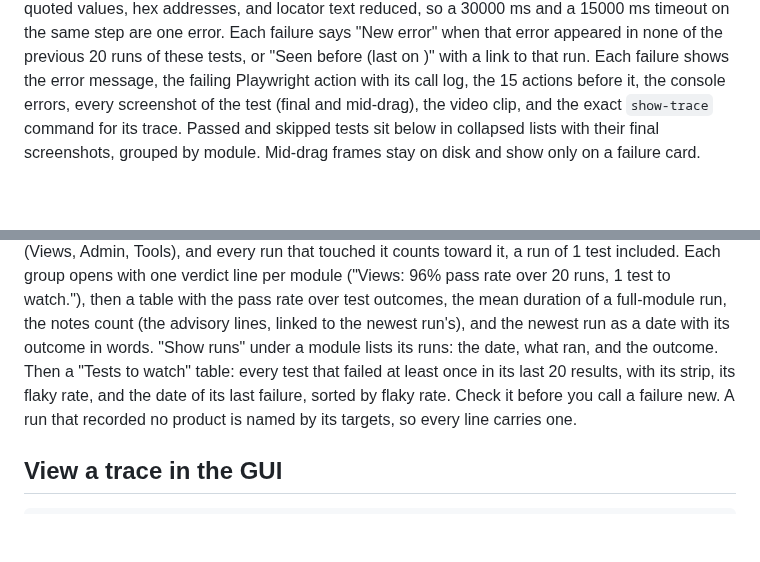
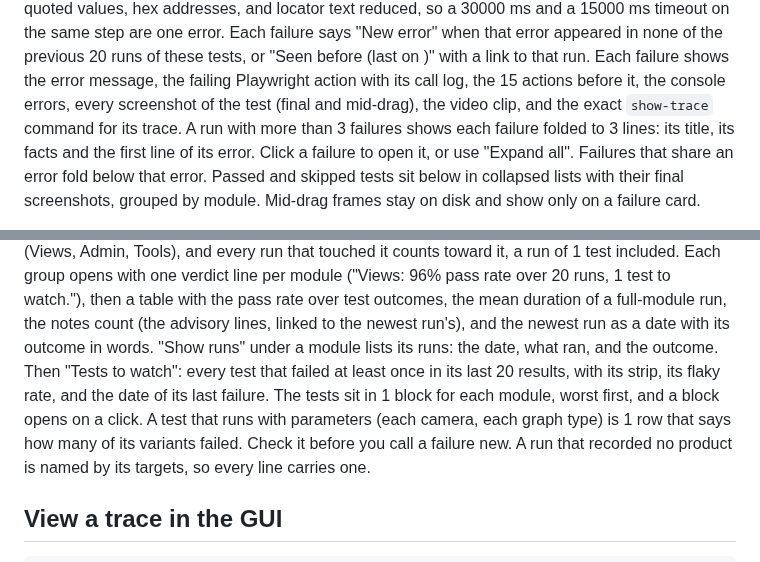
Before and after one commit to JustVar/Soterix-WebApp-QA, a Markdown page: docs/FAILURE_TRIAGE.md, 2 parts joined by grey strips. Rendered like a GitHub page; blank space fills up the shorter version.

```diff
--- a/docs/FAILURE_TRIAGE.md
+++ b/docs/FAILURE_TRIAGE.md
@@ -86,7 +86,10 @@ the previous 20 runs of these tests, or "Seen before (last on <date>)"
 with a link to that run. Each failure shows the error message, the failing
 Playwright action with its call log, the 15 actions before it, the console
 errors, every screenshot of the test (final and mid-drag), the video clip,
-and the exact `show-trace` command for its trace. Passed and skipped tests
+and the exact `show-trace` command for its trace. A run with more than 3 failures shows each failure folded to 3 lines: its
+title, its facts and the first line of its error. Click a failure to open
+it, or use "Expand all". Failures that share an error fold below that error.
+Passed and skipped tests
 sit below in collapsed lists with their final screenshots, grouped by
 module. Mid-drag frames stay on disk and show only on a failure card.
 
@@ -120,9 +123,11 @@ then a table with the pass rate over test outcomes, the mean duration of
 a full-module run, the notes count (the advisory lines, linked to the
 newest run's), and the newest run as a date with its outcome in words.
 "Show runs" under a module lists its runs: the date, what ran, and the
-outcome. Then a "Tests to watch" table: every test that failed at least
-once in its last 20 results, with its strip, its flaky rate, and the
-date of its last failure, sorted by flaky rate. Check it before you call
+outcome. Then "Tests to watch": every test that failed at least once in its last
+20 results, with its strip, its flaky rate, and the date of its last
+failure. The tests sit in 1 block for each module, worst first, and a block
+opens on a click. A test that runs with parameters (each camera, each graph
+type) is 1 row that says how many of its variants failed. Check it before you call
 a failure new. A run that recorded no product is named by its targets,
 so every line carries one.
 
```
Also changed, not shown: docs/TEST_REPAIRS.md (+1 -0 lines).
